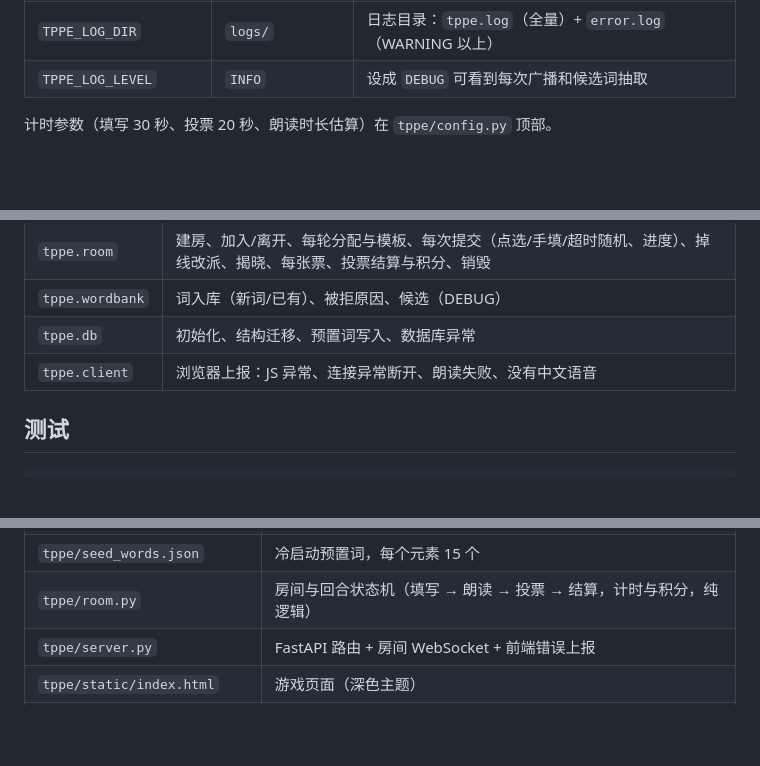
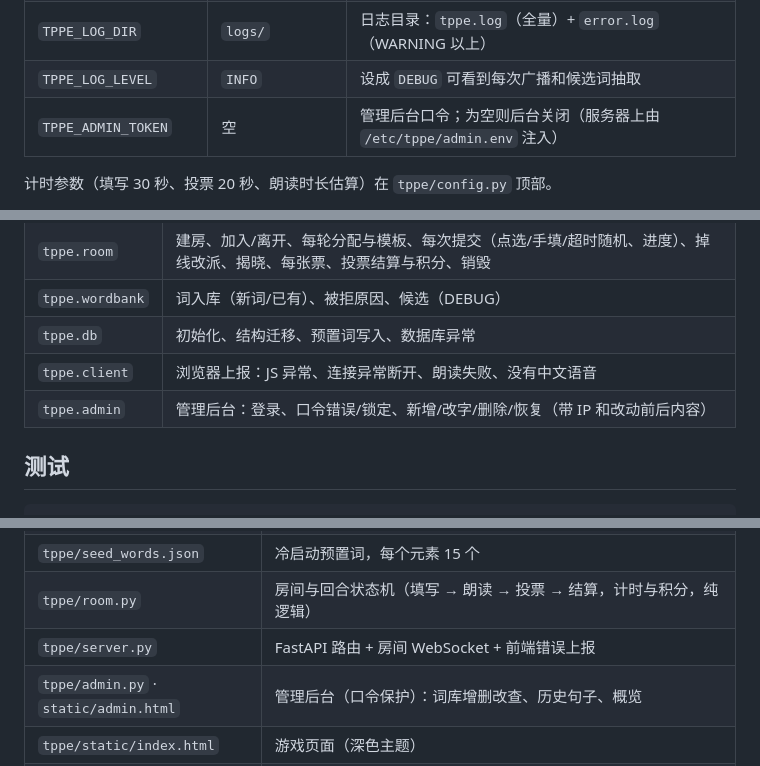
Before and after one commit to LiYounian/TPPE, a Markdown page: README.md, 3 parts joined by grey strips. GitHub-like rendering; blank space fills up the shorter version.

```diff
--- a/README.md
+++ b/README.md
@@ -146,6 +162,7 @@ python3 -m venv .venv
 | `TPPE_DB_PATH` | `data/tppe.db` | SQLite 文件 |
 | `TPPE_LOG_DIR` | `logs/` | 日志目录：`tppe.log`（全量）+ `error.log`（WARNING 以上） |
 | `TPPE_LOG_LEVEL` | `INFO` | 设成 `DEBUG` 可看到每次广播和候选词抽取 |
+| `TPPE_ADMIN_TOKEN` | 空 | 管理后台口令；为空则后台关闭（服务器上由 `/etc/tppe/admin.env` 注入） |
 
 计时参数（填写 30 秒、投票 20 秒、朗读时长估算）在 `tppe/config.py` 顶部。
 
@@ -162,6 +179,7 @@ python3 -m venv .venv
 | `tppe.wordbank` | 词入库（新词/已有）、被拒原因、候选（DEBUG） |
 | `tppe.db` | 初始化、结构迁移、预置词写入、数据库异常 |
 | `tppe.client` | 浏览器上报：JS 异常、连接异常断开、朗读失败、没有中文语音 |
+| `tppe.admin` | 管理后台：登录、口令错误/锁定、新增/改字/删除/恢复（带 IP 和改动前后内容） |
 
 ## 测试
 
@@ -183,6 +201,7 @@ python3 -m venv .venv
 | `tppe/seed_words.json` | 冷启动预置词，每个元素 15 个 |
 | `tppe/room.py` | 房间与回合状态机（填写 → 朗读 → 投票 → 结算，计时与积分，纯逻辑） |
 | `tppe/server.py` | FastAPI 路由 + 房间 WebSocket + 前端错误上报 |
+| `tppe/admin.py` · `static/admin.html` | 管理后台（口令保护）：词库增删改查、历史句子、概览 |
 | `tppe/static/index.html` | 游戏页面（深色主题） |
 | `deploy/` | `install.sh`（一键安装）、`update.sh`（一轮自动更新 + 探活 + 回滚）、`tppe.service` / `tppe-autoupdate.service` / `tppe-autoupdate.timer`（systemd 单元模板） |
 | `tests/` | pytest |
```
Also changed, not shown: other parts of README.md (+19 -3 lines), docs/日志/开发日志.md (+22 -0 lines), docs/计划/2026-10-20_管理后台.md (+1 -1 lines).
